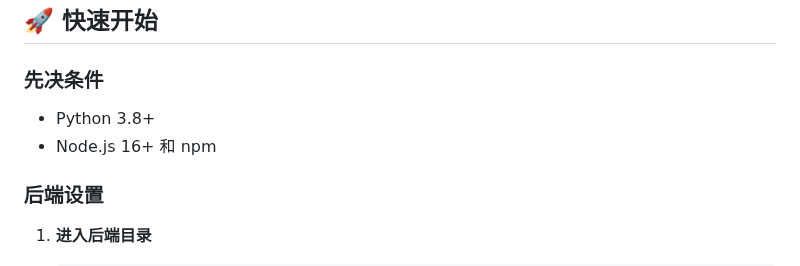
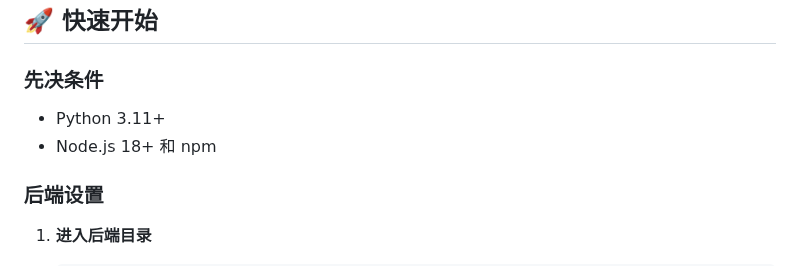
Before and after one commit to yuanjing-hash/RatholeManager, a Markdown page: README.md, the part around the change. Rendered like a GitHub page.

Commit message:
docs: 更新先决条件，要求 Python 3.11+ 和 Node.js 18+

```diff
--- a/README.md
+++ b/README.md
@@ -23,8 +23,8 @@ Rathole Manager 是一个用于管理 `rathole` 反向代理工具的 Web UI。
 
 ### 先决条件
 
-- Python 3.8+
-- Node.js 16+ 和 npm
+- Python 3.11+
+- Node.js 18+ 和 npm
 
 ### 后端设置
 
```
